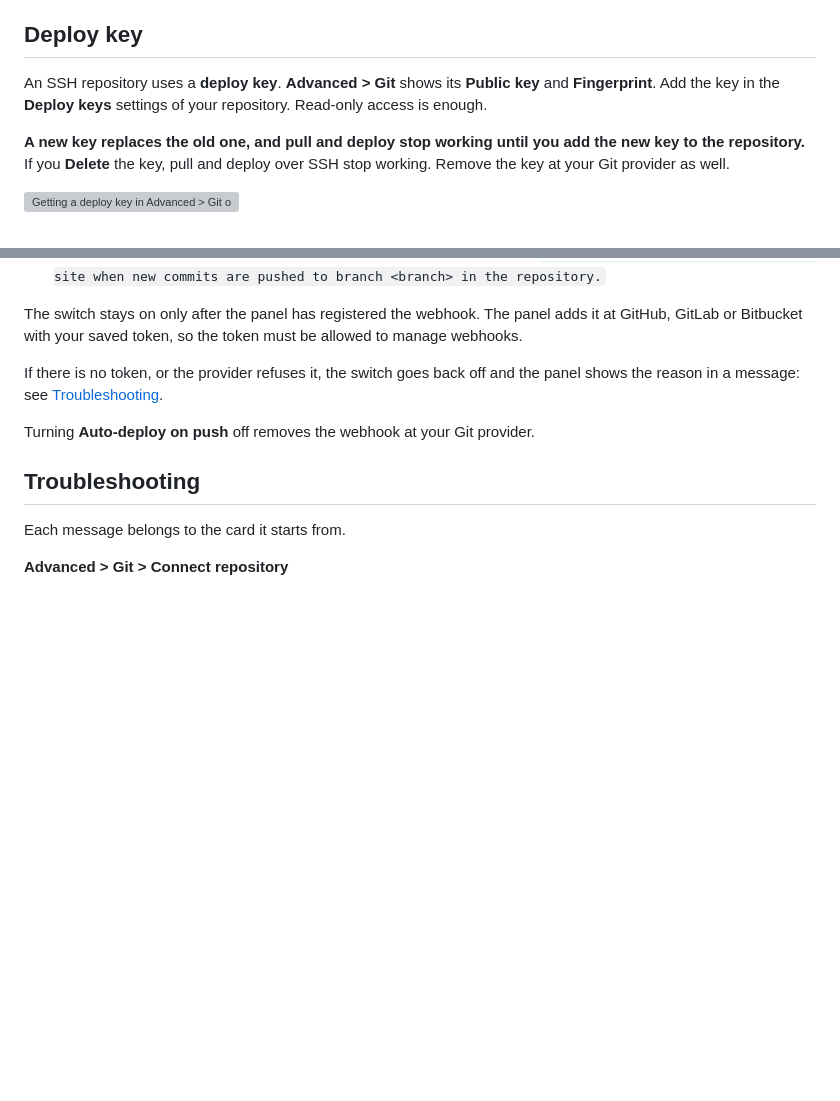
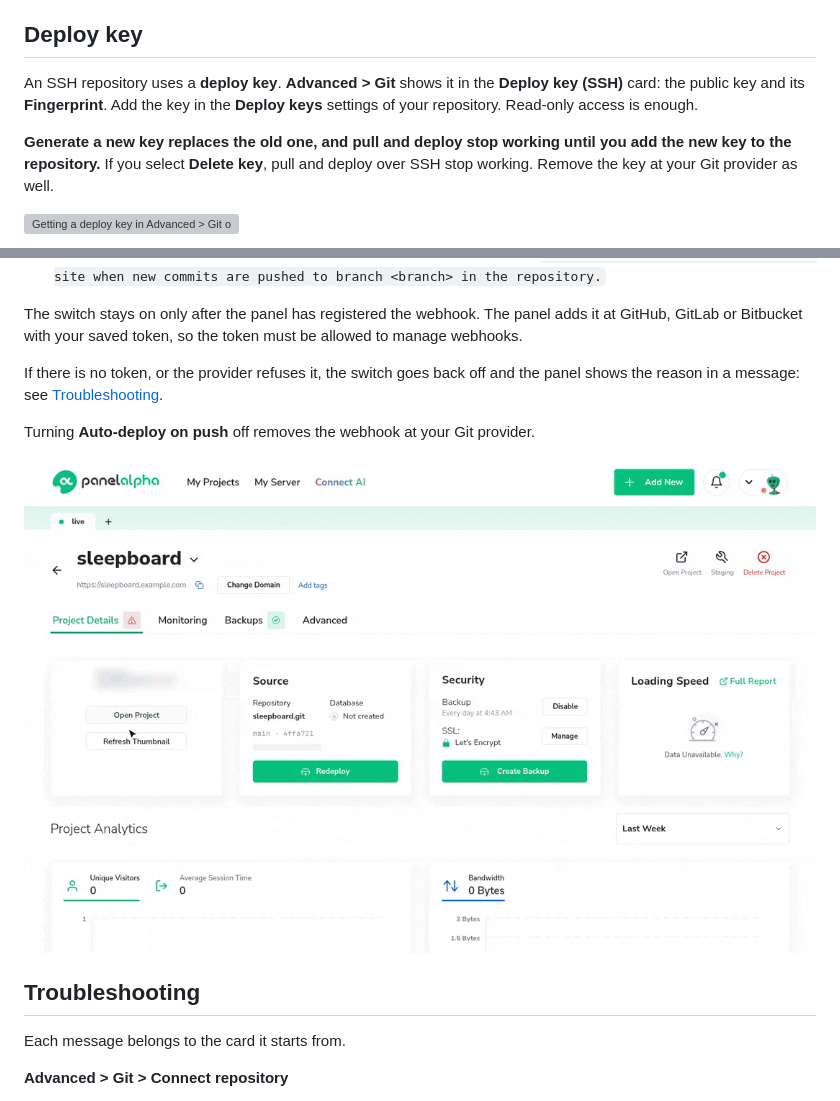
Before and after one commit to panelalpha/panelalpha-documentation, a Markdown page: single-server/projects/git.md, 2 parts joined by grey strips. Drawn GitHub-style; pictures changed too: assets/single-server/git-auto-deploy.gif (added); blank space fills up the shorter version; grey boxes are pictures that could not be loaded.

Commit message:
docs: Auto-deploy and deploy key card GIFs, button names from the panel

```diff
--- a/single-server/projects/git.md
+++ b/single-server/projects/git.md
@@ -146,9 +146,9 @@ The panel tests the token before it saves it. It reads the repository with the t
 
 ## Deploy key
 
-An SSH repository uses a **deploy key**. **Advanced > Git** shows its **Public key** and **Fingerprint**. Add the key in the **Deploy keys** settings of your repository. Read-only access is enough.
+An SSH repository uses a **deploy key**. **Advanced > Git** shows it in the **Deploy key (SSH)** card: the public key and its **Fingerprint**. Add the key in the **Deploy keys** settings of your repository. Read-only access is enough.
 
-**A new key replaces the old one, and pull and deploy stop working until you add the new key to the repository.** If you **Delete** the key, pull and deploy over SSH stop working. Remove the key at your Git provider as well.
+**Generate a new key replaces the old one, and pull and deploy stop working until you add the new key to the repository.** If you select **Delete key**, pull and deploy over SSH stop working. Remove the key at your Git provider as well.
 
 ![Getting a deploy key in Advanced > Git of a WordPress project: an SSH address (git@github.com:example/northwind-theme.git) and a branch in the Connect repository card, then Generate deploy key shows the public key to add to the repository, with Connect and deploy](../../assets/single-server/git-deploy-key.gif)
 
@@ -167,7 +167,7 @@ If there is no token, or the provider refuses it, the switch goes back off and t
 
 Turning **Auto-deploy on push** off removes the webhook at your Git provider.
 
-<!-- TODO screenshot: assets/git-auto-deploy-card.png. Show the Auto-deploy card with the Auto-deploy on push switch turned on. -->
+![Advanced > Git of a project from a private repository: the Access token card shows Token saved, and the Auto-deploy on push switch in the Auto-deploy card is turned on, with Auto-deploy settings updated](../../assets/single-server/git-auto-deploy.gif)
 
 ## Troubleshooting
 
```
Also changed, not shown: other parts of single-server/projects/git.md (+1 -1 lines), assets/single-server/git-deploy-key-card.gif (added).
